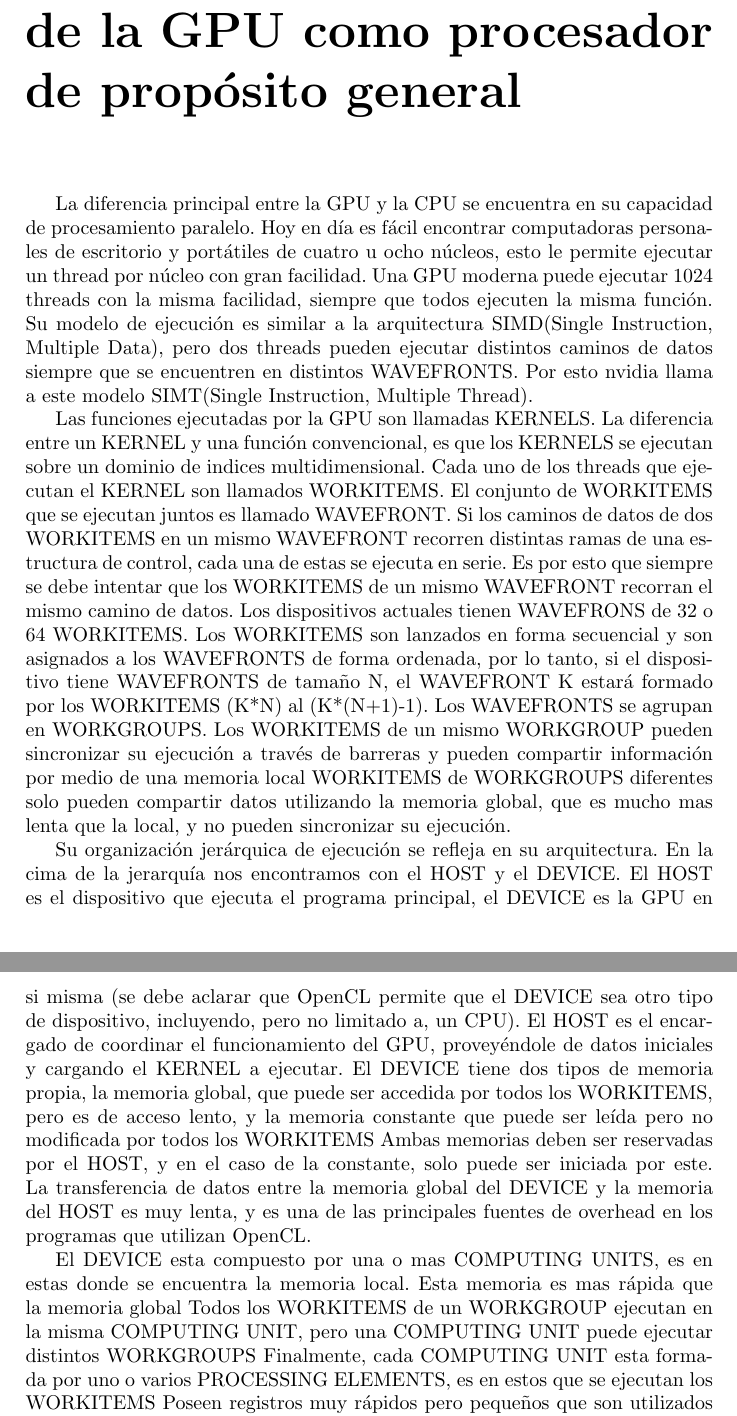
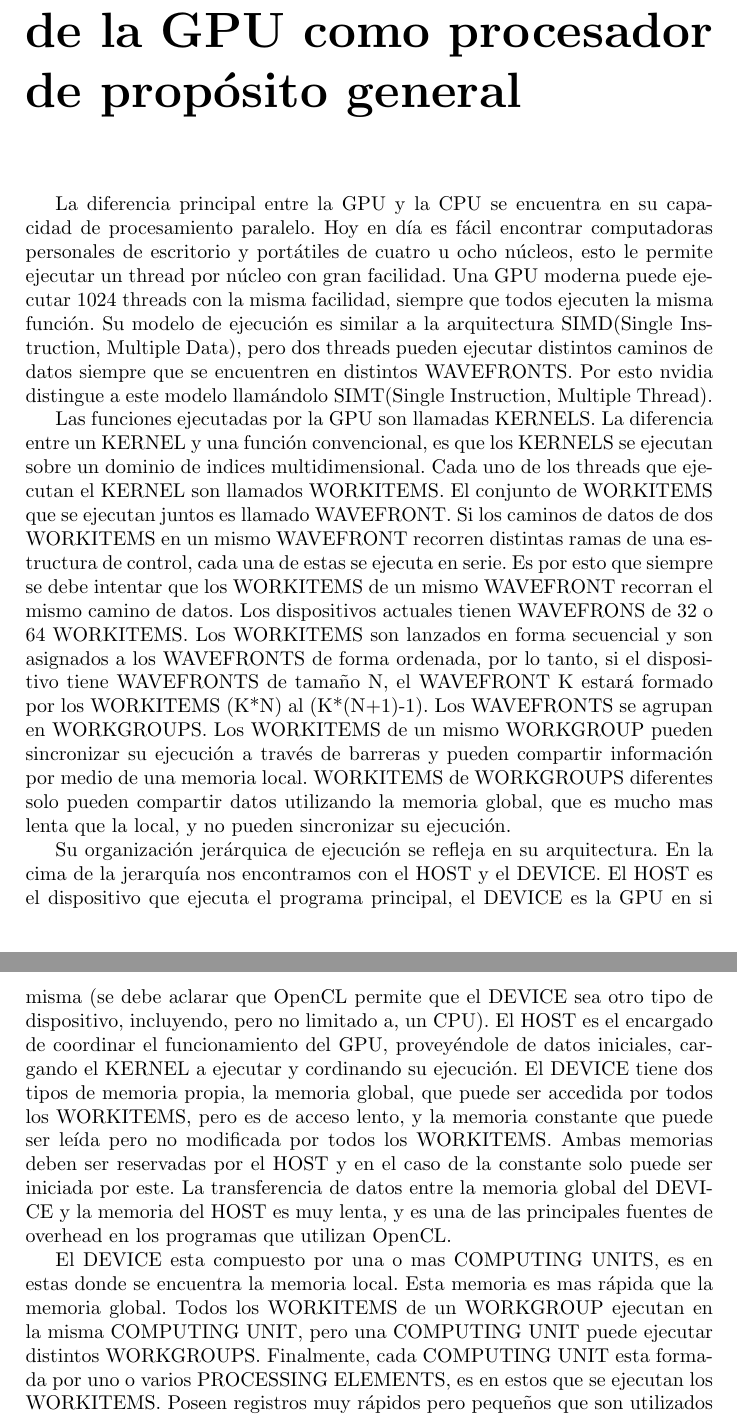
Before and after one commit to dracometallium/tesis-lic, a LaTeX thesis (tesis.tex, which reads tex/mt_gpgpu.tex): two parts of pages 1 and 2 of 2, joined at a grey line, cut so that both start at the same text. Compiled offline with pdfLaTeX.

Commit message:
Pequeños cambios a mt_gpgpu.tex

```diff
--- a/tex/mt_gpgpu.tex
+++ b/tex/mt_gpgpu.tex
@@ -10,8 +10,8 @@ thread por núcleo con gran facilidad. Una GPU moderna puede ejecutar 1024
 threads con la misma facilidad, siempre que todos ejecuten la misma función. Su
 modelo de ejecución es similar a la arquitectura SIMD(Single Instruction,
 Multiple Data), pero dos threads pueden ejecutar distintos caminos de datos
-siempre que se encuentren en distintos WAVEFRONTS. Por esto nvidia llama a este
-modelo SIMT(Single Instruction, Multiple Thread).
+siempre que se encuentren en distintos WAVEFRONTS. Por esto nvidia distingue a
+este modelo llamándolo SIMT(Single Instruction, Multiple Thread).
 
 Las funciones ejecutadas por la GPU son llamadas KERNELS. La diferencia entre un
 KERNEL y una función convencional, es que los KERNELS se ejecutan sobre un
@@ -27,7 +27,7 @@ por lo tanto, si el dispositivo tiene WAVEFRONTS de tamaño N, el WAVEFRONT K
 estará formado por los WORKITEMS (K*N) al (K*(N+1)-1). Los WAVEFRONTS se agrupan
 en WORKGROUPS. Los WORKITEMS de un mismo WORKGROUP pueden sincronizar su
 ejecución a través de barreras y pueden compartir información por medio de una
-memoria local WORKITEMS de WORKGROUPS diferentes solo pueden compartir datos
+memoria local. WORKITEMS de WORKGROUPS diferentes solo pueden compartir datos
 utilizando la memoria global, que es mucho mas lenta que la local, y no pueden
 sincronizar su ejecución.
 
@@ -36,21 +36,21 @@ cima de la jerarquía nos encontramos con el HOST y el DEVICE. El HOST es el
 dispositivo que ejecuta el programa principal, el DEVICE es la GPU en si misma
 (se debe aclarar que OpenCL permite que el DEVICE sea otro tipo de dispositivo,
 incluyendo, pero no limitado a, un CPU). El HOST es el encargado de coordinar el
-funcionamiento del GPU, proveyéndole de datos iniciales y cargando el KERNEL a
-ejecutar. El DEVICE tiene dos tipos de memoria propia, la memoria global, que
-puede ser accedida por todos los WORKITEMS, pero es de acceso lento, y la
-memoria constante que puede ser leída pero no modificada por todos los WORKITEMS
-Ambas memorias deben ser reservadas por el HOST, y en el caso de la constante,
-solo puede ser iniciada por este. La transferencia de datos entre la memoria
-global del DEVICE y la memoria del HOST es muy lenta, y es una de las
-principales fuentes de overhead en los programas que utilizan OpenCL.
+funcionamiento del GPU, proveyéndole de datos iniciales, cargando el KERNEL a
+ejecutar y cordinando su ejecución. El DEVICE tiene dos tipos de memoria propia,
+la memoria global, que puede ser accedida por todos los WORKITEMS, pero es de
+acceso lento, y la memoria constante que puede ser leída pero no modificada por
+todos los WORKITEMS. Ambas memorias deben ser reservadas por el HOST y en el
+caso de la constante solo puede ser iniciada por este. La transferencia de datos
+entre la memoria global del DEVICE y la memoria del HOST es muy lenta, y es una
+de las principales fuentes de overhead en los programas que utilizan OpenCL.
 
 El DEVICE esta compuesto por una o mas COMPUTING UNITS, es en estas donde se
-encuentra la memoria local. Esta memoria es mas rápida que la memoria global
+encuentra la memoria local. Esta memoria es mas rápida que la memoria global.
 Todos los WORKITEMS de un WORKGROUP ejecutan en la misma COMPUTING UNIT, pero
-una COMPUTING UNIT puede ejecutar distintos WORKGROUPS Finalmente, cada
+una COMPUTING UNIT puede ejecutar distintos WORKGROUPS. Finalmente, cada
 COMPUTING UNIT esta formada por uno o varios PROCESSING ELEMENTS, es en estos
-que se ejecutan los WORKITEMS Poseen registros muy rápidos pero pequeños que son
-utilizados para las variables locales de los WORKITEMS Normalmente cada
+que se ejecutan los WORKITEMS. Poseen registros muy rápidos pero pequeños que
+son utilizados para las variables locales de los WORKITEMS. Normalmente cada
 COMPUTING UNIT poseen mas de una ALU, y en cada ciclo de reloj ejecuta varios
 WORKITEMS de un mismo WAVEFRONT.
```
